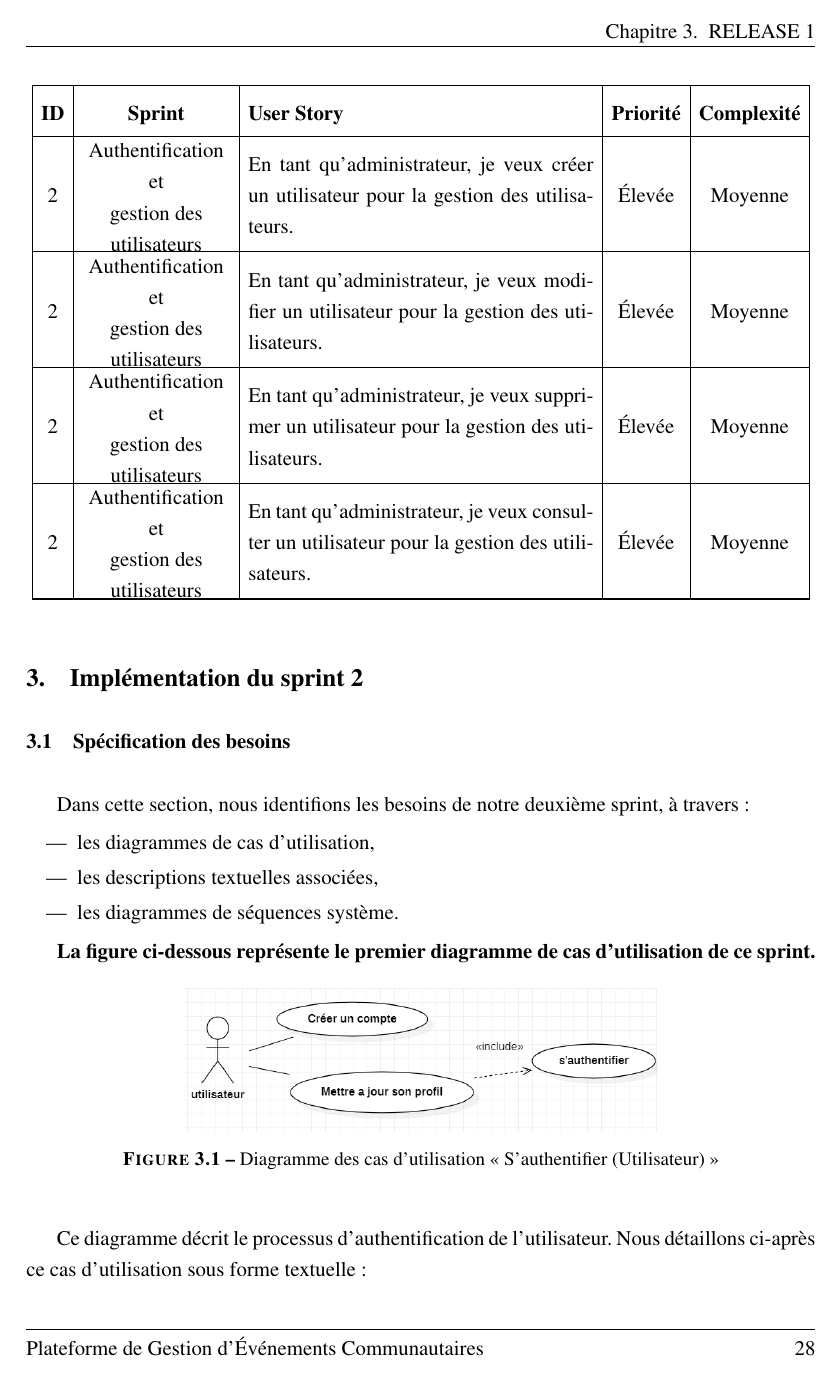
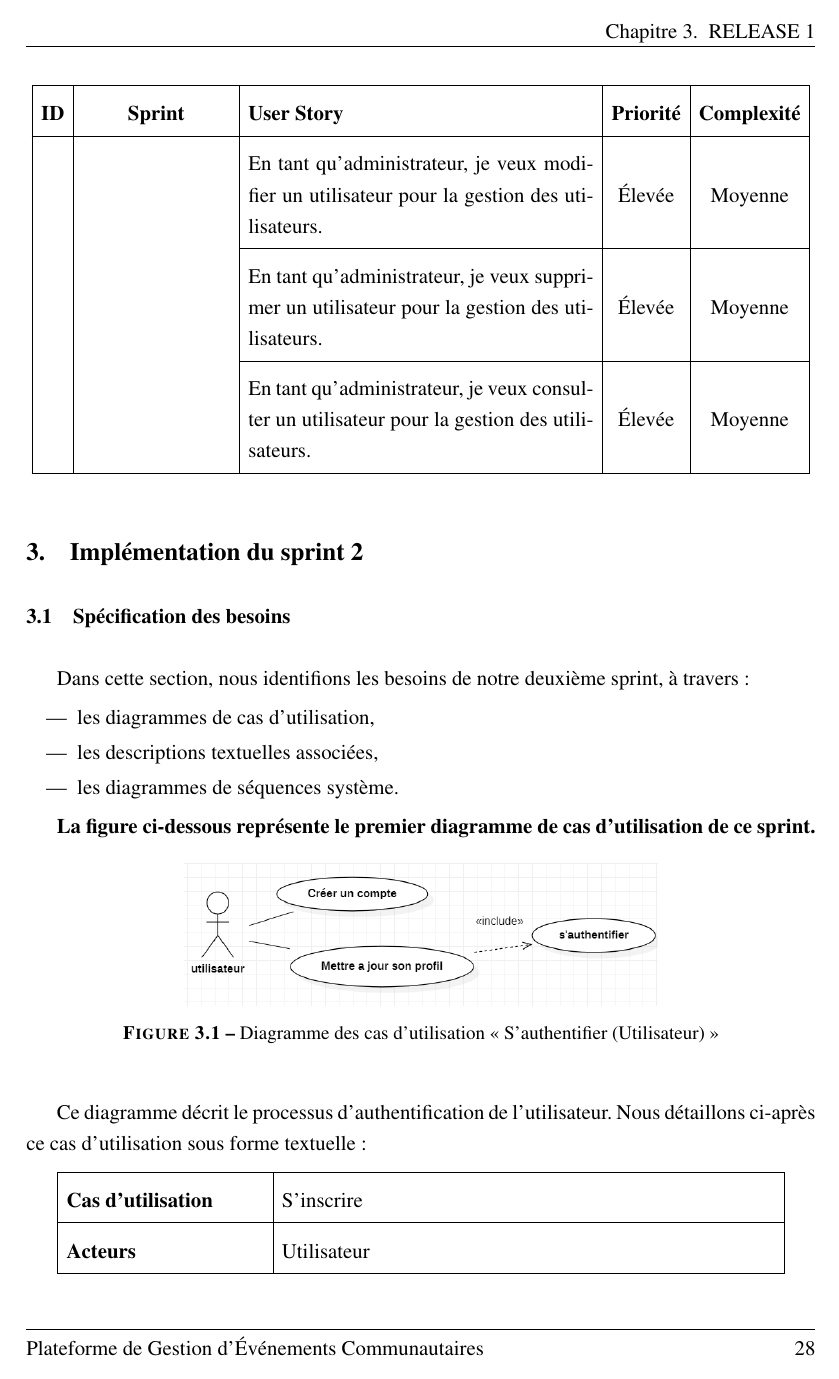
Before and after one commit to azizbrt/rapport-PFE-2025, a LaTeX document (main.tex, which reads projet/chapitre3.tex): page 36 of 53. Compiled offline with pdfLaTeX.

Commit message:
fix log table chap2

```diff
--- a/projet/chapitre3.tex
+++ b/projet/chapitre3.tex
@@ -67,11 +56,0 @@ Le deuxième sprint s'étend du 12 février au 21 février. Le tableau suivant r
-2 & \parbox{3cm}{\centering Authentification et\\ gestion des utilisateurs}
-& En tant qu'administrateur, je veux créer un utilisateur pour la gestion des utilisateurs. & Élevée & Moyenne \\
-\hline
-2 & \parbox{3cm}{\centering Authentification et\\ gestion des utilisateurs}
-& En tant qu'administrateur, je veux modifier un utilisateur pour la gestion des utilisateurs. & Élevée & Moyenne \\
-\hline
-2 & \parbox{3cm}{\centering Authentification et\\ gestion des utilisateurs}
-& En tant qu'administrateur, je veux supprimer un utilisateur pour la gestion des utilisateurs. & Élevée & Moyenne \\
-\hline
-2 & \parbox{3cm}{\centering Authentification et\\ gestion des utilisateurs}
-& En tant qu'administrateur, je veux consulter un utilisateur pour la gestion des utilisateurs. & Élevée & Moyenne \\
@@ -78,3 +66,8 @@ Le deuxième sprint s'étend du 12 février au 21 février. Le tableau suivant r
+  && En tant qu’administrateur, je veux modifier un utilisateur pour la gestion des utilisateurs. & Élevée & Moyenne \\
+  \cline{3-5}
+  && En tant qu’administrateur, je veux supprimer un utilisateur pour la gestion des utilisateurs. & Élevée & Moyenne \\
+  \cline{3-5}
+  && En tant qu’administrateur, je veux consulter un utilisateur pour la gestion des utilisateurs. & Élevée & Moyenne \\
   \hline
   \end{longtable}
 
```
Also changed, not shown: main.pdf, projet/chapitre3.tex (21 more changed lines), 3 other files. Lines whose indentation alone changed are shown as unchanged.
